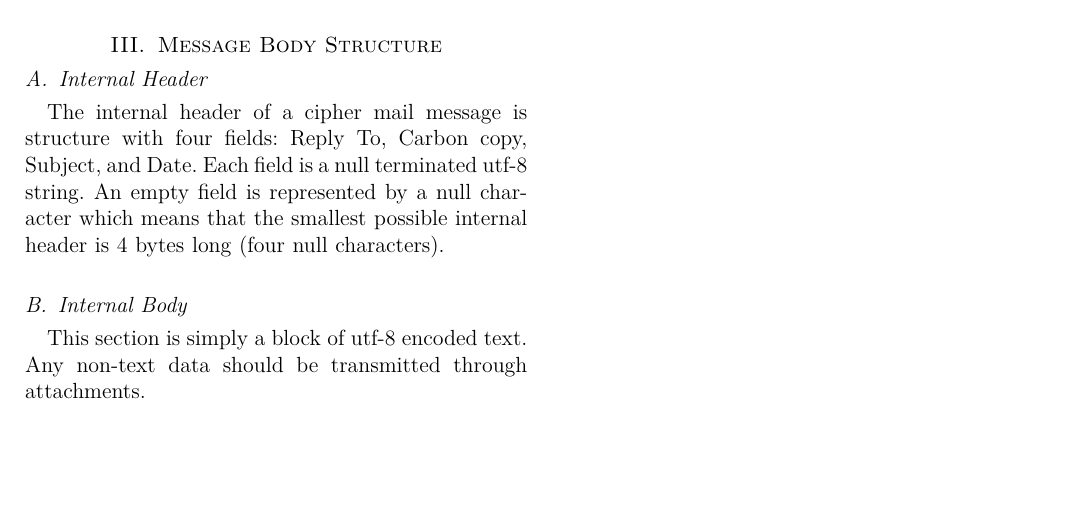
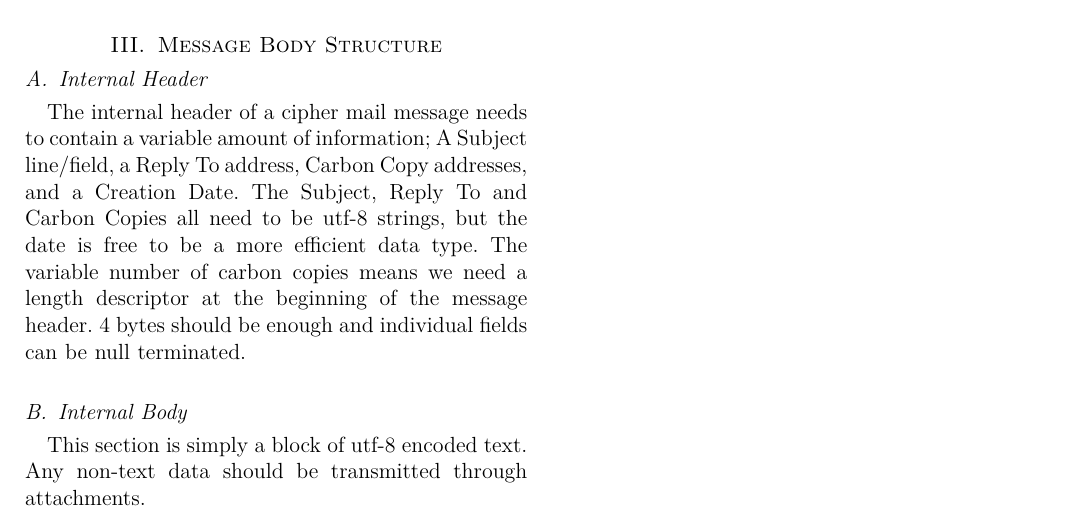
Before and after one commit to darakian/cmtp, a LaTeX paper (docs/tex/Message_format.tex): part of page 2 of 2, cut so that both start at the same text, the shorter picture padded with empty space. Compiled offline with pdfLaTeX.

Commit message:
Updated internal message header description

```diff
--- a/docs/tex/Message_format.tex
+++ b/docs/tex/Message_format.tex
@@ -61,7 +61,7 @@ The log is simply defined as a collection of line feed terminated, utf-8 message
 
 \section{Message Body Structure}
 \subsection{Internal Header}
-The internal header of a cipher mail message is structure with four fields: Reply To, Carbon copy, Subject, and Date. Each field is a null terminated utf-8 string. An empty field is represented by a null character which means that the smallest possible internal header is 4 bytes long (four null characters).
+The internal header of a cipher mail message needs to contain a variable amount of information; A Subject line/field, a Reply To address, Carbon Copy addresses, and a Creation Date. The Subject, Reply To and Carbon Copies all need to be utf-8 strings, but the date is free to be a more efficient data type. The variable number of carbon copies means we need a length descriptor at the beginning of the message header. 4 bytes should be enough and individual fields can be null terminated.
 \subsection{Internal Body}
 This section is simply a block of utf-8 encoded text. Any non-text data should be transmitted through attachments.
 
```
